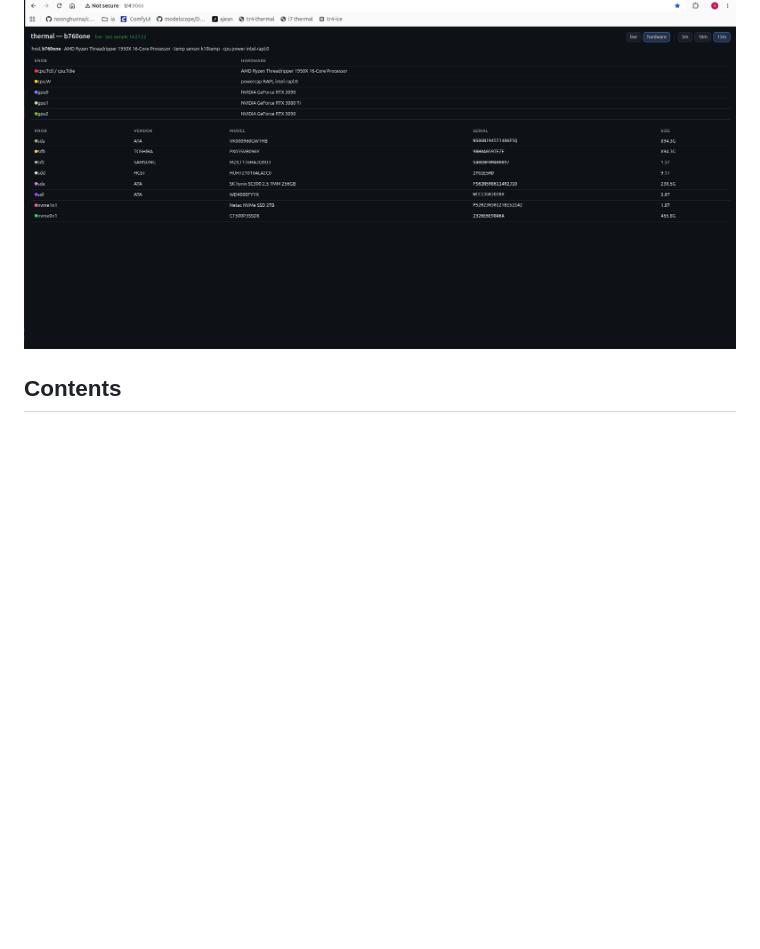
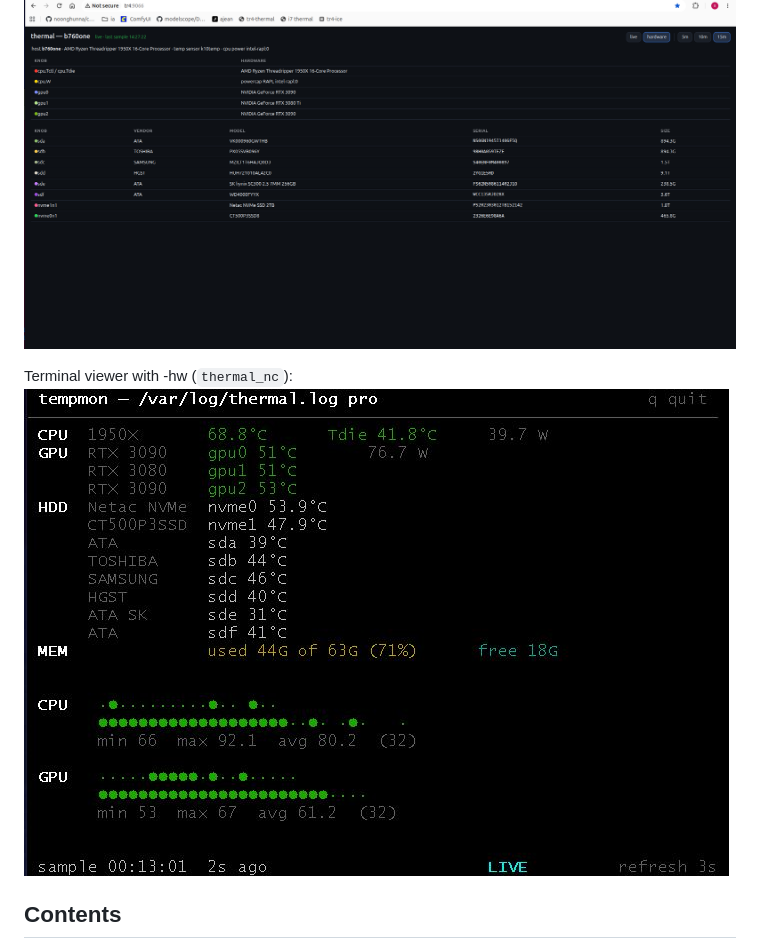
Before and after one commit to suedenglehem/tempmon, a Markdown page: README.md, the part around the change. Rendered like a GitHub page; pictures changed too: screenshots/thermal_nc.jpg (added); blank space fills up the shorter version.

Commit message:
README: screenshot of the ncurses viewer (thermal_nc.jpg)
Co-Authored-By: Claude Code <noreply@anthropic.com>

```diff
--- a/README.md
+++ b/README.md
@@ -13,6 +13,9 @@ Live tab:
 
 Hardware tab:
 ![hardware tab](screenshots/hw.png)
+
+Terminal viewer with -hw (`thermal_nc`):
+![ncurses viewer](screenshots/thermal_nc.jpg)
 
 ## Contents
 - `thermal-daemon` — POSIX sh logger: cpu (AMD k10temp / Intel coretemp —
```
